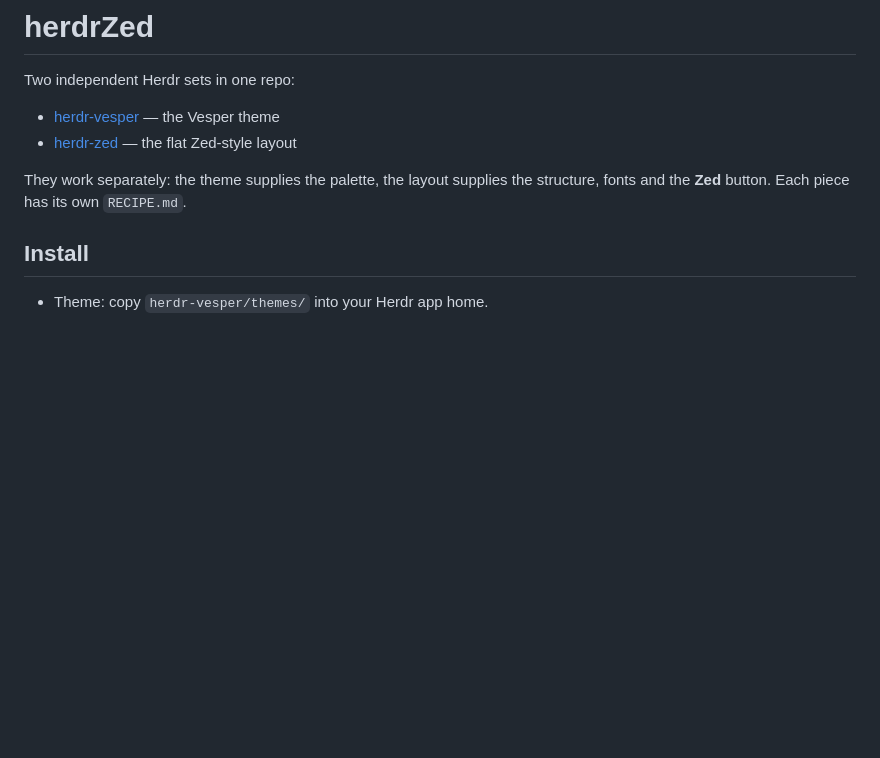
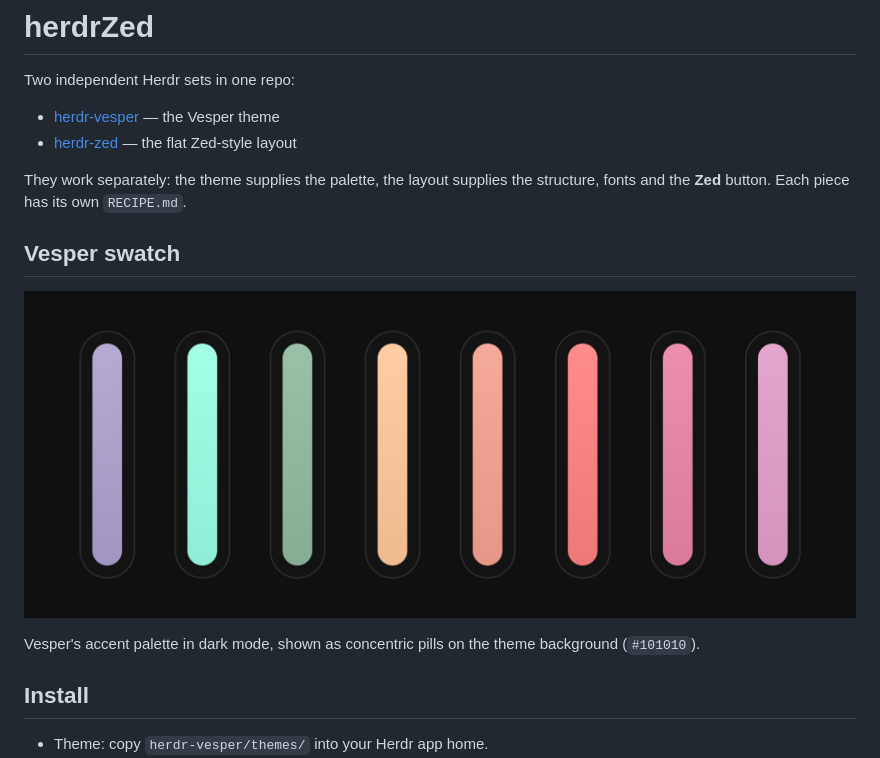
Before and after one commit to vl0ct/herdrZed, a Markdown page: README.md, the part around the change. Rendered like a GitHub page; pictures changed too: vesper-swatch.png (added); blank space fills up the shorter version.

Commit message:
Add Vesper palette swatch

```diff
--- a/README.md
+++ b/README.md
@@ -8,6 +8,12 @@ Two independent Herdr sets in one repo:
 - [herdr-zed](herdr-zed/) — the flat Zed-style layout
 
 They work separately: the theme supplies the palette, the layout supplies the structure, fonts and the **Zed** button. Each piece has its own `RECIPE.md`.
+
+## Vesper swatch
+
+![Vesper swatch](vesper-swatch.png)
+
+Vesper's accent palette in dark mode, shown as concentric pills on the theme background (`#101010`).
 
 ## Install
 
```
